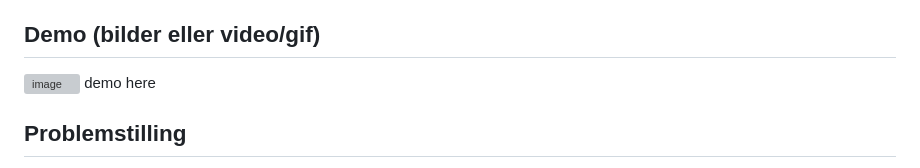
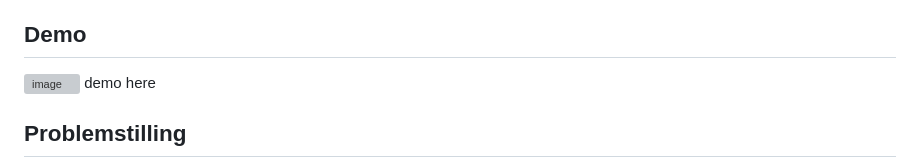
Before and after one commit to Johannestj/Oppgave-2-Geografisk-IT-utvikling, a Markdown page: README.md, the part around the change. Rendered like a GitHub page; grey boxes are pictures that could not be loaded.

```diff
--- a/README.md
+++ b/README.md
@@ -9,7 +9,7 @@
 - Hvordan kjøre applikasjonen
 - Lisens
 
-## Demo (bilder eller video/gif)
+## Demo
 ![image](https://github.com/user-attachments/assets/eac30393-82a8-4433-ba88-b273f36c45b9)
 demo here
 
```
